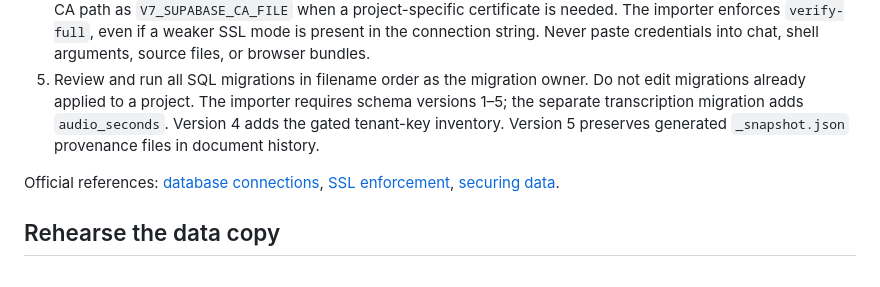
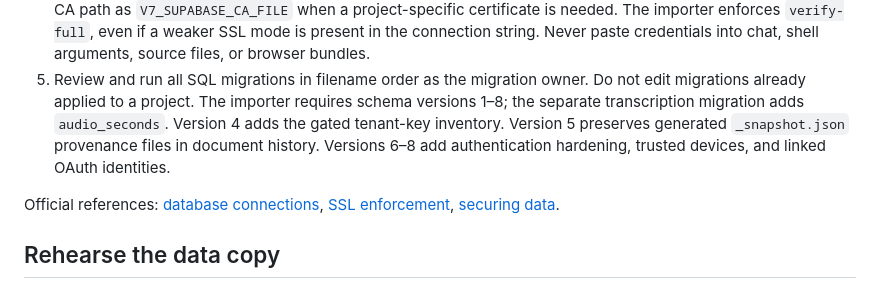
Before and after one commit to jman2424/v7, a Markdown page: docs/SUPABASE_MIGRATION.md, the part around the change. Rendered like a GitHub page.

Commit message:
Document all eight V7 PostgreSQL migrations

```diff
--- a/docs/SUPABASE_MIGRATION.md
+++ b/docs/SUPABASE_MIGRATION.md
@@ -78,9 +78,10 @@ remain isolated between requests.
    credentials into chat, shell arguments, source files, or browser bundles.
 5. Review and run all SQL migrations in filename order as the migration owner.
    Do not edit migrations already applied to a project. The importer requires
-   schema versions 1–5; the separate transcription migration adds `audio_seconds`.
+   schema versions 1–8; the separate transcription migration adds `audio_seconds`.
    Version 4 adds the gated tenant-key inventory. Version 5 preserves generated
-   `_snapshot.json` provenance files in document history.
+   `_snapshot.json` provenance files in document history. Versions 6–8 add
+   authentication hardening, trusted devices, and linked OAuth identities.
 
 Official references: [database connections](https://supabase.com/docs/guides/database/connecting-to-postgres),
 [SSL enforcement](https://supabase.com/docs/guides/platform/ssl-enforcement),
```
Also changed, not shown: docs/LIVE_BACKUP.md (+1 -1 lines).
